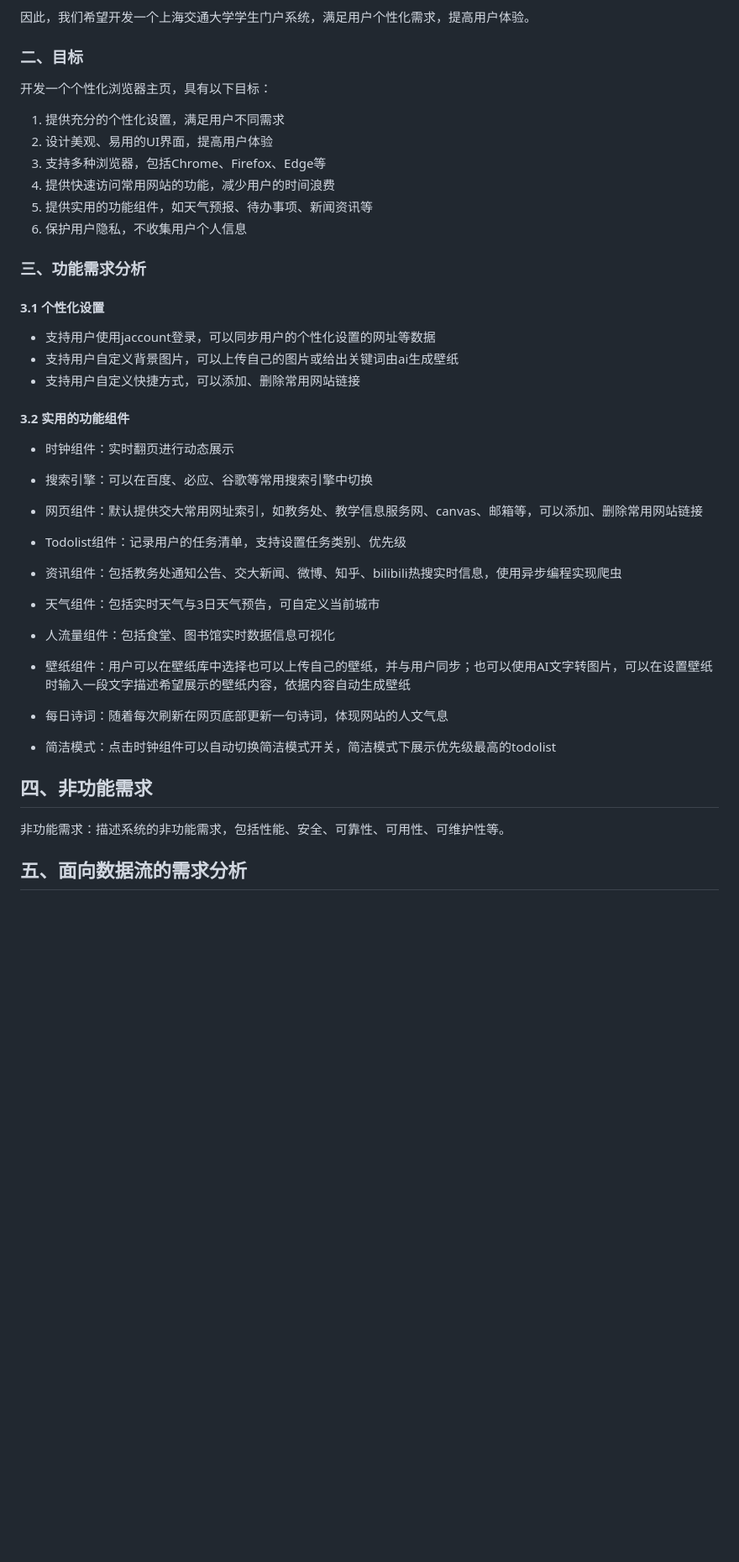
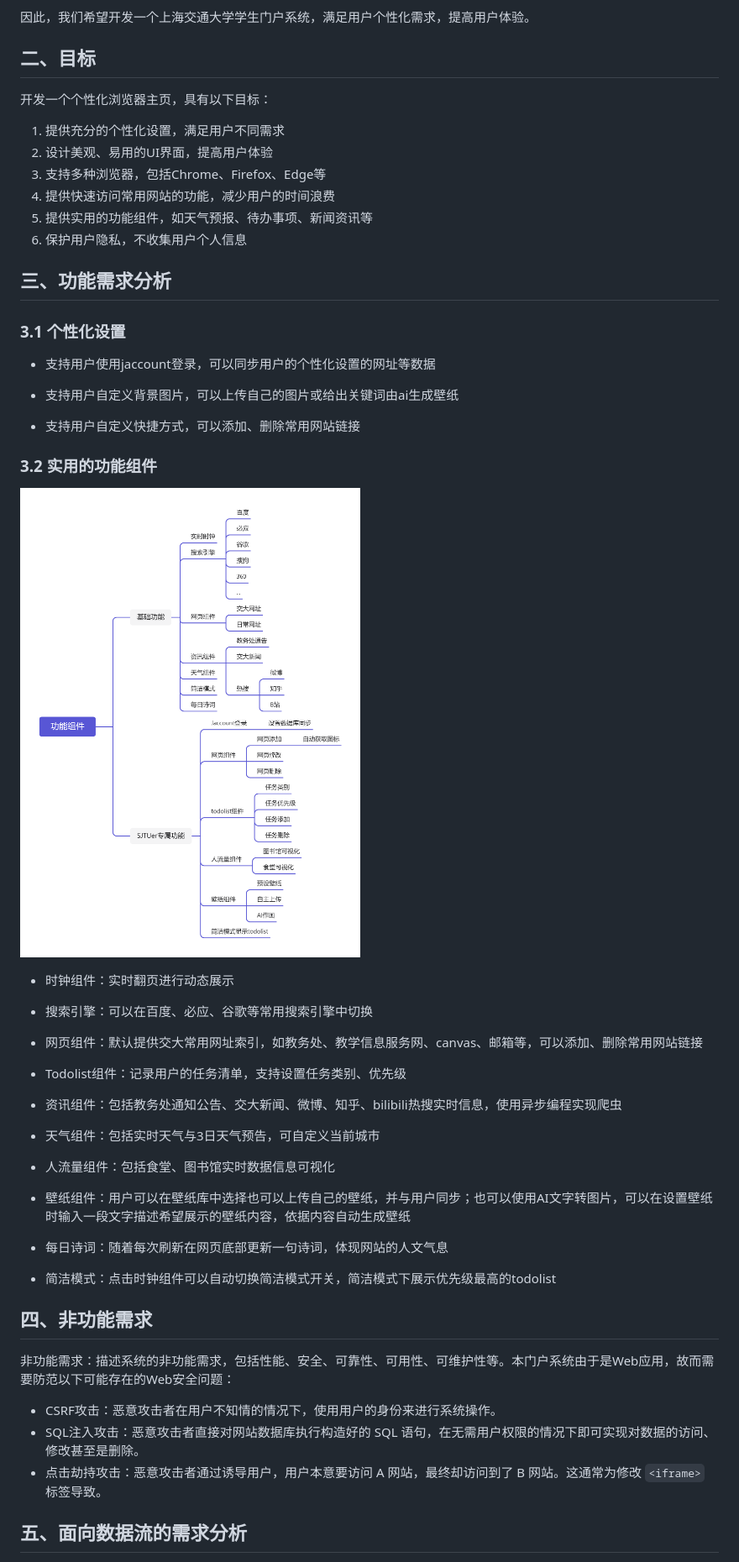
Before and after one commit to young1881/SJTUer, a Markdown page: 项目需求文档.md, the part around the change printed below. Shown: that part at 84% size. GitHub-like rendering; pictures changed too: 功能组件.png (added); blank space fills up the shorter version.

```diff
--- a/项目需求文档.md
+++ b/项目需求文档.md
@@ -13,7 +13,7 @@
 
 因此，我们希望开发一个上海交通大学学生门户系统，满足用户个性化需求，提高用户体验。
 
-### 二、目标
+## 二、目标
 
 开发一个个性化浏览器主页，具有以下目标：
 
@@ -24,32 +24,46 @@
 5. 提供实用的功能组件，如天气预报、待办事项、新闻资讯等
 6. 保护用户隐私，不收集用户个人信息
 
-### 三、功能需求分析
+## 三、功能需求分析
 
-#### 3.1 个性化设置
+### 3.1 个性化设置
 
 - 支持用户使用jaccount登录，可以同步用户的个性化设置的网址等数据
+
 - 支持用户自定义背景图片，可以上传自己的图片或给出关键词由ai生成壁纸
+
 - 支持用户自定义快捷方式，可以添加、删除常用网站链接
 
-#### 3.2 实用的功能组件
+### 3.2 实用的功能组件
+
+![](功能组件.png)
 
 - 时钟组件：实时翻页进行动态展示
+
 - 搜索引擎：可以在百度、必应、谷歌等常用搜索引擎中切换
 
 - 网页组件：默认提供交大常用网址索引，如教务处、教学信息服务网、canvas、邮箱等，可以添加、删除常用网站链接
 
 - Todolist组件：记录用户的任务清单，支持设置任务类别、优先级
+
 - 资讯组件：包括教务处通知公告、交大新闻、微博、知乎、bilibili热搜实时信息，使用异步编程实现爬虫
+
 - 天气组件：包括实时天气与3日天气预告，可自定义当前城市
+
 - 人流量组件：包括食堂、图书馆实时数据信息可视化
+
 - 壁纸组件：用户可以在壁纸库中选择也可以上传自己的壁纸，并与用户同步；也可以使用AI文字转图片，可以在设置壁纸时输入一段文字描述希望展示的壁纸内容，依据内容自动生成壁纸
+
 - 每日诗词：随着每次刷新在网页底部更新一句诗词，体现网站的人文气息
+
 - 简洁模式：点击时钟组件可以自动切换简洁模式开关，简洁模式下展示优先级最高的todolist
 
 ## 四、非功能需求
 
-非功能需求：描述系统的非功能需求，包括性能、安全、可靠性、可用性、可维护性等。
+非功能需求：描述系统的非功能需求，包括性能、安全、可靠性、可用性、可维护性等。本门户系统由于是Web应用，故而需要防范以下可能存在的Web安全问题：
+- CSRF攻击：恶意攻击者在用户不知情的情况下，使用用户的身份来进行系统操作。
+- SQL注入攻击：恶意攻击者直接对网站数据库执行构造好的 SQL 语句，在无需用户权限的情况下即可实现对数据的访问、修改甚至是删除。
+- 点击劫持攻击：恶意攻击者通过诱导用户，用户本意要访问 A 网站，最终却访问到了 B 网站。这通常为修改 `<iframe>` 标签导致。
 
 ## 五、面向数据流的需求分析
 
```
Also changed, not shown: other parts of 项目需求文档.md (+4 -6 lines), README.md (+1 -1 lines), README_CN.md (+1 -1 lines).
